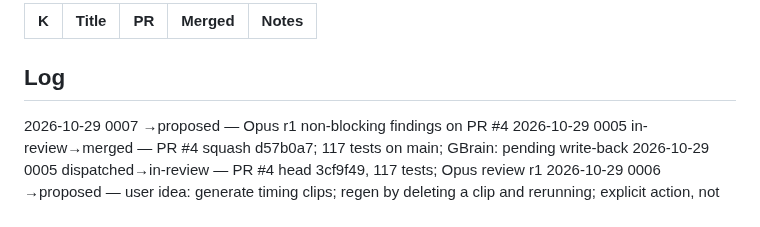
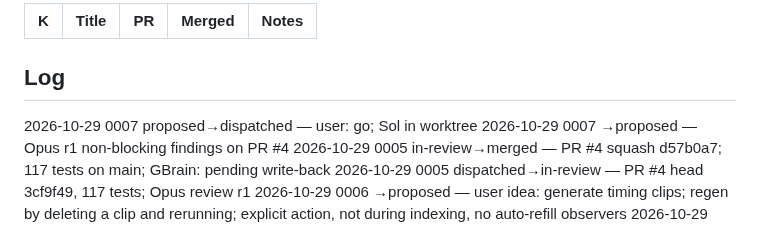
Before and after one commit to pepperhorn/ableton-control, a Markdown page: docs/wip/LEDGER.md, the part around one of its changes. GitHub-like rendering.

Commit message:
docs: 0007 handoff, ledger dispatched
Co-Authored-By: Claude Opus 5.5 <noreply@anthropic.com>

```diff
--- a/docs/wip/LEDGER.md
+++ b/docs/wip/LEDGER.md
@@ -24,6 +24,7 @@ Next ID: 0008
 
 ## Log
 <!-- One line per status change, newest first: YYYY-MM-DD NNNN old→new — note -->
+2026-10-29 0007 proposed→dispatched — user: go; Sol in worktree
 2026-10-29 0007 →proposed — Opus r1 non-blocking findings on PR #4
 2026-10-29 0005 in-review→merged — PR #4 squash d57b0a7; 117 tests on main; GBrain: pending write-back
 2026-10-29 0005 dispatched→in-review — PR #4 head 3cf9f49, 117 tests; Opus review r1
```
Also changed, not shown: other parts of docs/wip/LEDGER.md (+1 -1 lines), docs/handoffs/2026-10-29-0007-index-followups--lead-to-codex.md (added, +97 -0 lines).
